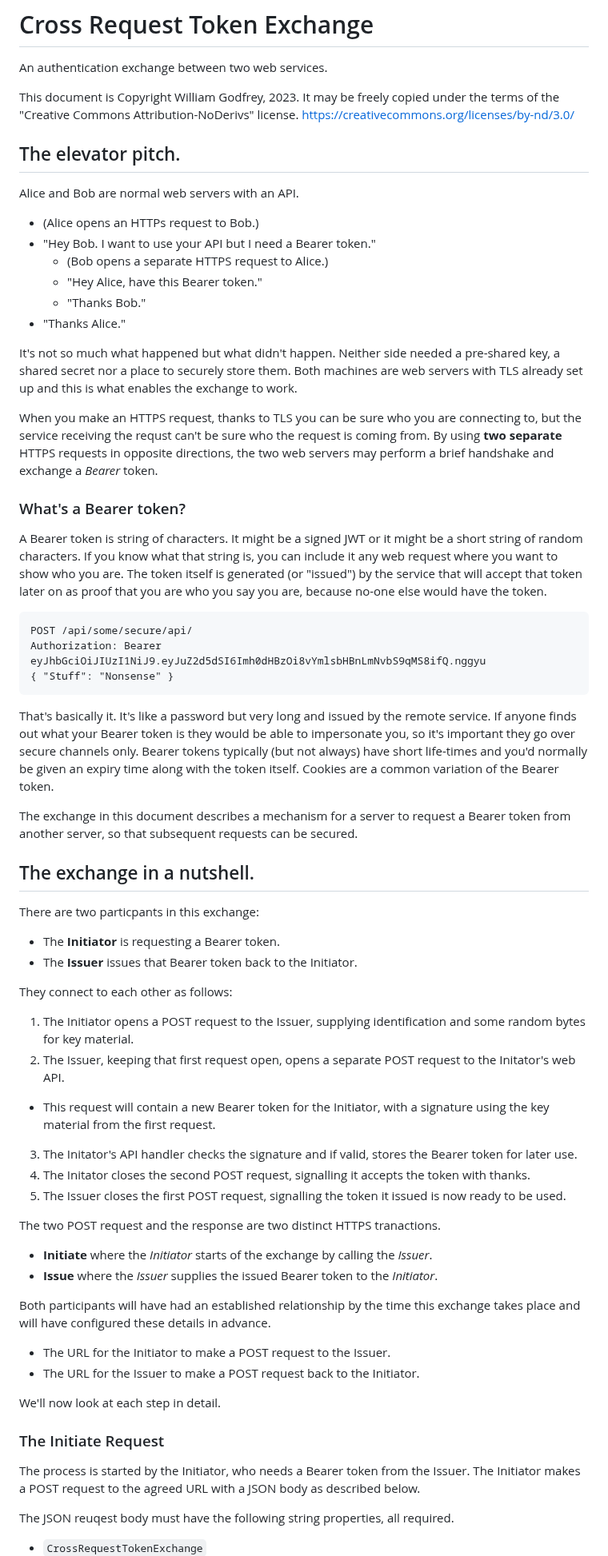
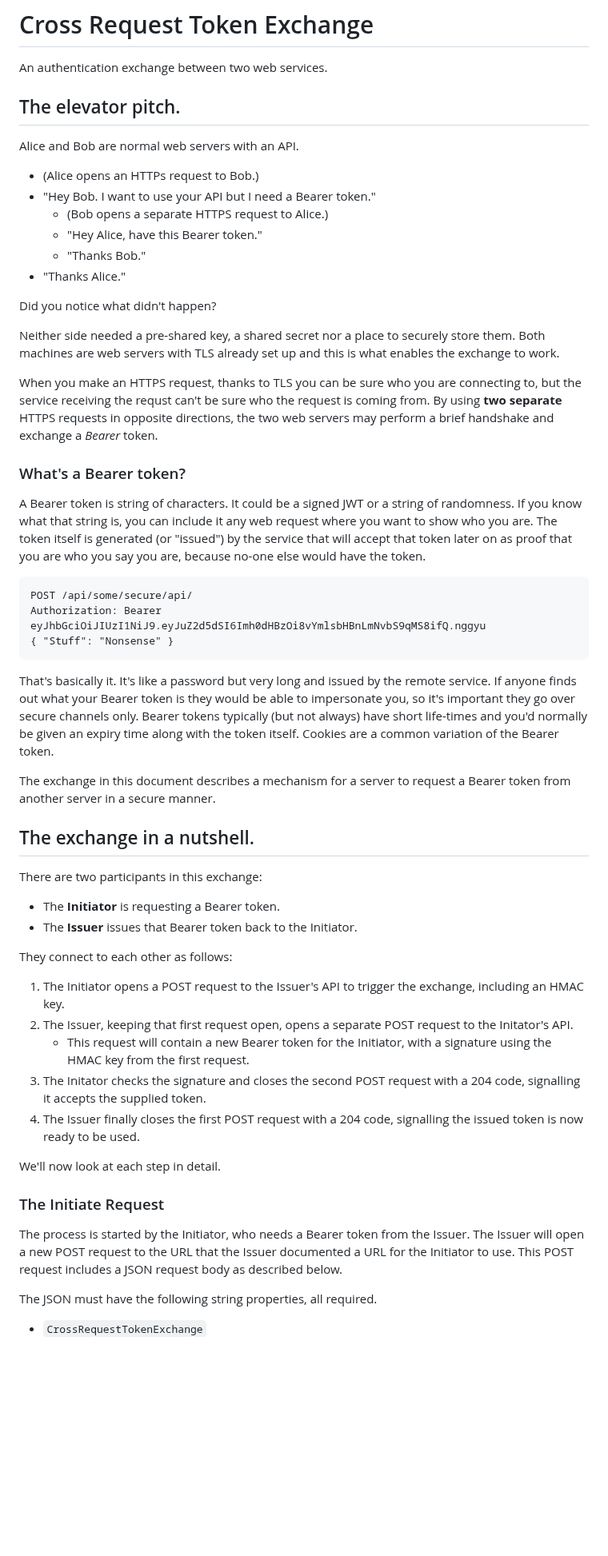
Before and after one commit to billpg/HashBack, a Markdown page: README.md, the part around one of its changes. Shown at 80% size. Drawn GitHub-style; blank space fills up the shorter version.

````diff
--- a/README.md
+++ b/README.md
@@ -1,8 +1,5 @@
 # Cross Request Token Exchange
 An authentication exchange between two web services.
-
-This document is Copyright William Godfrey, 2023. It may be freely copied under the terms of the "Creative Commons Attribution-NoDerivs" license.
-https://creativecommons.org/licenses/by-nd/3.0/
 
 ## The elevator pitch.
 
@@ -14,13 +11,15 @@ Alice and Bob are normal web servers with an API.
   - "Thanks Bob."
 - "Thanks Alice."
 
-It's not so much what happened but what didn't happen. Neither side needed a pre-shared key, a shared secret nor a place to securely store them. Both machines are web servers with TLS already set up and this is what enables the exchange to work.
+Did you notice what didn't happen?
+
+Neither side needed a pre-shared key, a shared secret nor a place to securely store them. Both machines are web servers with TLS already set up and this is what enables the exchange to work.
 
 When you make an HTTPS request, thanks to TLS you can be sure who you are connecting to, but the service receiving the requst can't be sure who the request is coming from. By using **two separate** HTTPS requests in opposite directions, the two web servers may perform a brief handshake and exchange a *Bearer* token.
 
 ### What's a Bearer token?
 
-A Bearer token is string of characters. It might be a signed JWT or it might be a short string of random characters. If you know what that string is, you can include it any web request where you want to show who you are. The token itself is generated (or "issued") by the service that will accept that token later on as proof that you are who you say you are, because no-one else would have the token.
+A Bearer token is string of characters. It could be a signed JWT or a string of randomness. If you know what that string is, you can include it any web request where you want to show who you are. The token itself is generated (or "issued") by the service that will accept that token later on as proof that you are who you say you are, because no-one else would have the token.
 
 ```
 POST /api/some/secure/api/
@@ -30,35 +29,26 @@ Authorization: Bearer eyJhbGciOiJIUzI1NiJ9.eyJuZ2d5dSI6Imh0dHBzOi8vYmlsbHBnLmNvb
 
 That's basically it. It's like a password but very long and issued by the remote service. If anyone finds out what your Bearer token is they would be able to impersonate you, so it's important they go over secure channels only. Bearer tokens typically (but not always) have short life-times and you'd normally be given an expiry time along with the token itself. Cookies are a common variation of the Bearer token.
 
-The exchange in this document describes a mechanism for a server to request a Bearer token from another server, so that subsequent requests can be secured.
+The exchange in this document describes a mechanism for a server to request a Bearer token from another server in a secure manner.
 
 ## The exchange in a nutshell.
 
-There are two particpants in this exchange:
+There are two participants in this exchange:
 - The **Initiator** is requesting a Bearer token.
 - The **Issuer** issues that Bearer token back to the Initiator.
 
 They connect to each other as follows:
-1. The Initiator opens a POST request to the Issuer, supplying identification and some random bytes for key material.
-2. The Issuer, keeping that first request open, opens a separate POST request to the Initator's web API.
-  - This request will contain a new Bearer token for the Initiator, with a signature using the key material from the first request.
-3. The Initator's API handler checks the signature and if valid, stores the Bearer token for later use.
-4. The Initator closes the second POST request, signalling it accepts the token with thanks.
-5. The Issuer closes the first POST request, signalling the token it issued is now ready to be used.
-
-The two POST request and the response are two distinct HTTPS tranactions.
-- **Initiate** where the *Initiator* starts of the exchange by calling the *Issuer*.
-- **Issue** where the *Issuer* supplies the issued Bearer token to the *Initiator*.
-
-Both participants will have had an established relationship by the time this exchange takes place and will have configured these details in advance.
-- The URL for the Initiator to make a POST request to the Issuer.
-- The URL for the Issuer to make a POST request back to the Initiator.
+1. The Initiator opens a POST request to the Issuer's API to trigger the exchange, including an HMAC key.
+2. The Issuer, keeping that first request open, opens a separate POST request to the Initator's API.
+    - This request will contain a new Bearer token for the Initiator, with a signature using the HMAC key from the first request.
+3. The Initator checks the signature and closes the second POST request with a 204 code, signalling it accepts the supplied token.
+4. The Issuer finally closes the first POST request with a 204 code, signalling the issued token is now ready to be used.
 
 We'll now look at each step in detail.
 
 ### The Initiate Request
 
-The process is started by the Initiator, who needs a Bearer token from the Issuer. The Initiator makes a POST request to the agreed URL with a JSON body as described below.
+The process is started by the Initiator, who needs a Bearer token from the Issuer. The Issuer will open a new POST request to the URL that the Issuer documented a URL for the Initiator to use. This POST request includes a JSON request body as described below.
 
-The JSON reuqest body must have the following string properties, all required.
+The JSON must have the following string properties, all required.
 - `CrossRequestTokenExchange`
````
Also changed, not shown: other parts of README.md (+32 -19 lines).
